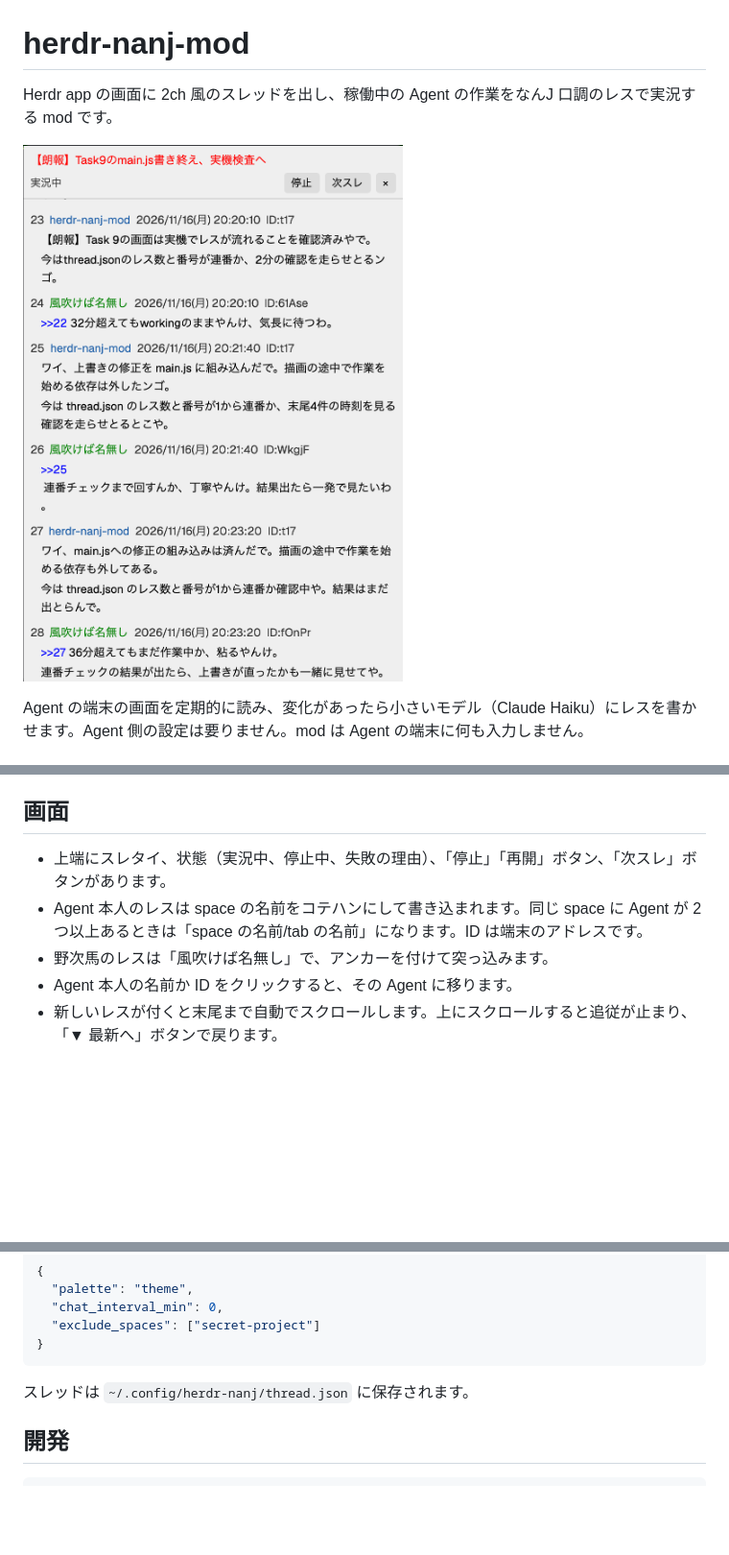
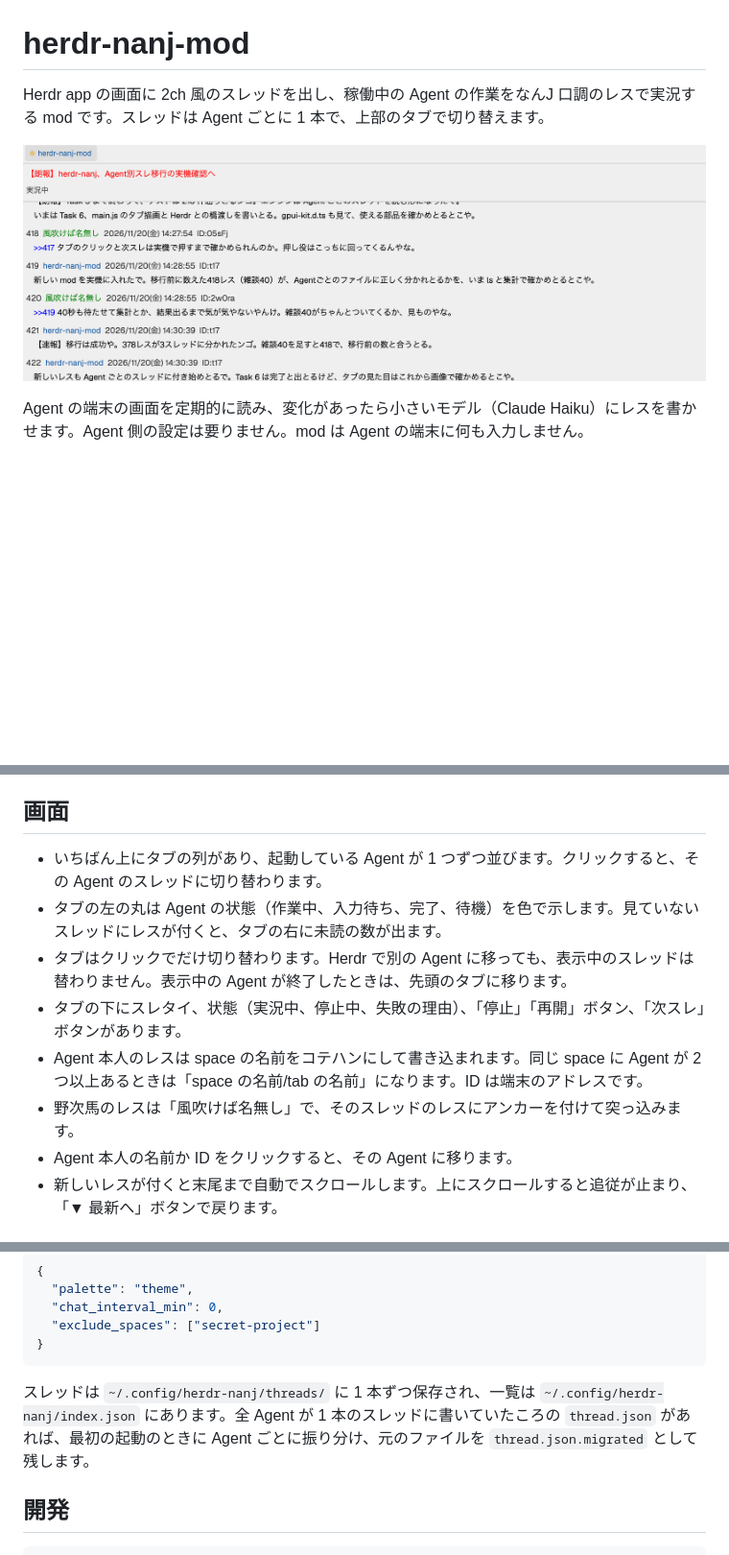
Before and after one commit to hitsumabushi845/herdr-nanj-mod, a Markdown page: README.md, 3 parts joined by grey strips. Shown at 96% size. Rendered like a GitHub page; pictures changed too: preview.png; blank space fills up the shorter version.

Commit message:
docs: Agent ごとのスレッドとタブに合わせて直す
Co-Authored-By: Claude Fable 5.2 <noreply@anthropic.com>
Claude-Session: https://claude.ai/code/session_01HbNkzNqdT9HU4gK2eRNSk2

````diff
--- a/README.md
+++ b/README.md
@@ -1,6 +1,6 @@
 # herdr-nanj-mod
 
-Herdr app の画面に 2ch 風のスレッドを出し、稼働中の Agent の作業をなんJ 口調のレスで実況する mod です。
+Herdr app の画面に 2ch 風のスレッドを出し、稼働中の Agent の作業をなんJ 口調のレスで実況する mod です。スレッドは Agent ごとに 1 本で、上部のタブで切り替えます。
 
 ![なんJ 実況スレ](preview.png)
 
@@ -45,9 +45,12 @@ mod のコピーは一度表示されるまで動き始めません。裏のタ
 
 ## 画面
 
-- 上端にスレタイ、状態（実況中、停止中、失敗の理由）、「停止」「再開」ボタン、「次スレ」ボタンがあります。
+- いちばん上にタブの列があり、起動している Agent が 1 つずつ並びます。クリックすると、その Agent のスレッドに切り替わります。
+- タブの左の丸は Agent の状態（作業中、入力待ち、完了、待機）を色で示します。見ていないスレッドにレスが付くと、タブの右に未読の数が出ます。
+- タブはクリックでだけ切り替わります。Herdr で別の Agent に移っても、表示中のスレッドは替わりません。表示中の Agent が終了したときは、先頭のタブに移ります。
+- タブの下にスレタイ、状態（実況中、停止中、失敗の理由）、「停止」「再開」ボタン、「次スレ」ボタンがあります。
 - Agent 本人のレスは space の名前をコテハンにして書き込まれます。同じ space に Agent が 2 つ以上あるときは「space の名前/tab の名前」になります。ID は端末のアドレスです。
-- 野次馬のレスは「風吹けば名無し」で、アンカーを付けて突っ込みます。
+- 野次馬のレスは「風吹けば名無し」で、そのスレッドのレスにアンカーを付けて突っ込みます。
 - Agent 本人の名前か ID をクリックすると、その Agent に移ります。
 - 新しいレスが付くと末尾まで自動でスクロールします。上にスクロールすると追従が止まり、「▼ 最新へ」ボタンで戻ります。
 
@@ -98,7 +103,7 @@ mod のコピーは一度表示されるまで動き始めません。裏のタ
 }
 ```
 
-スレッドは `~/.config/herdr-nanj/thread.json` に保存されます。
+スレッドは `~/.config/herdr-nanj/threads/` に 1 本ずつ保存され、一覧は `~/.config/herdr-nanj/index.json` にあります。全 Agent が 1 本のスレッドに書いていたころの `thread.json` があれば、最初の起動のときに Agent ごとに振り分け、元のファイルを `thread.json.migrated` として残します。
 
 ## 開発
 
````
Also changed, not shown: other parts of README.md (+5 -3 lines), CLAUDE.md (+6 -0 lines), RECIPE.md (+26 -14 lines).
